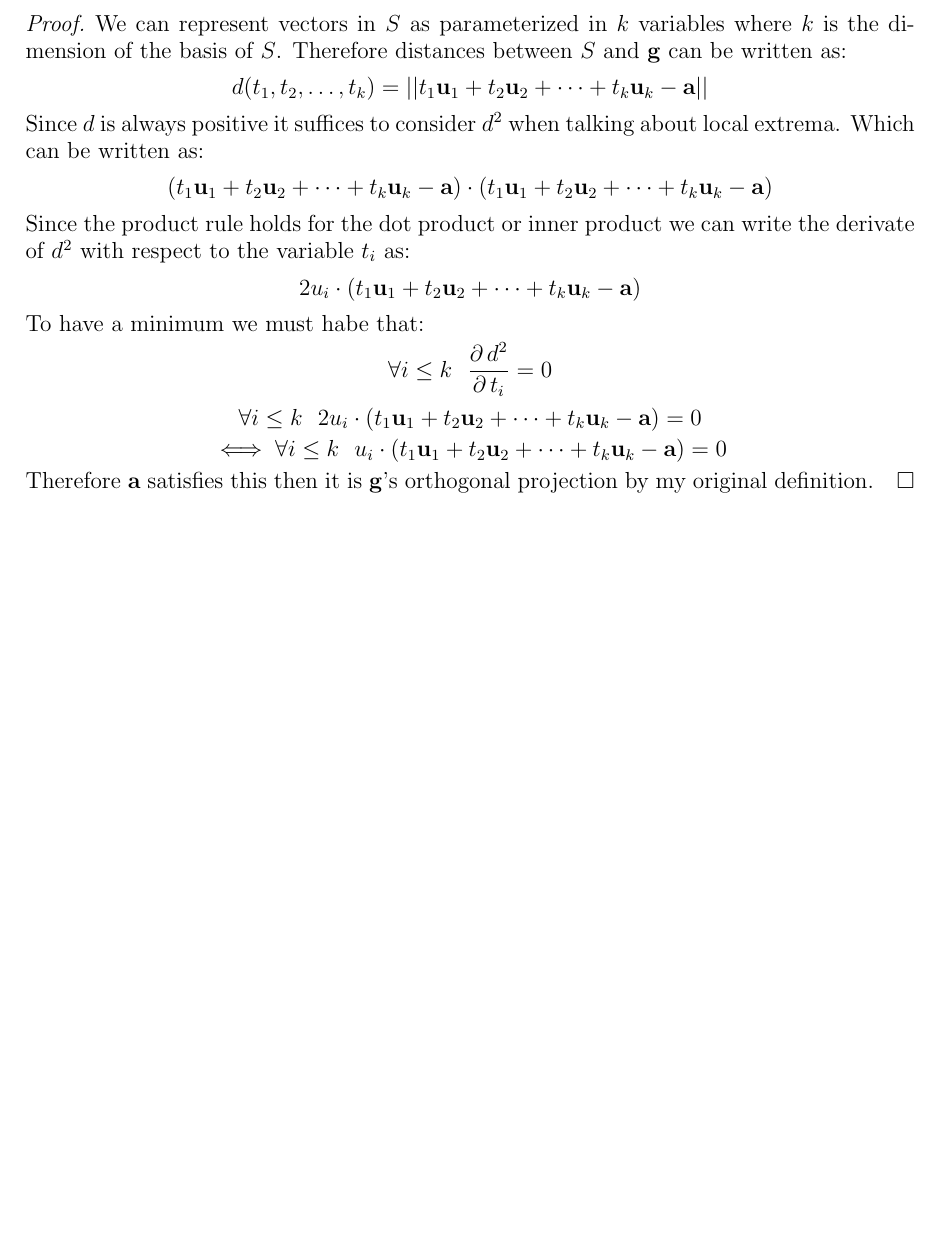
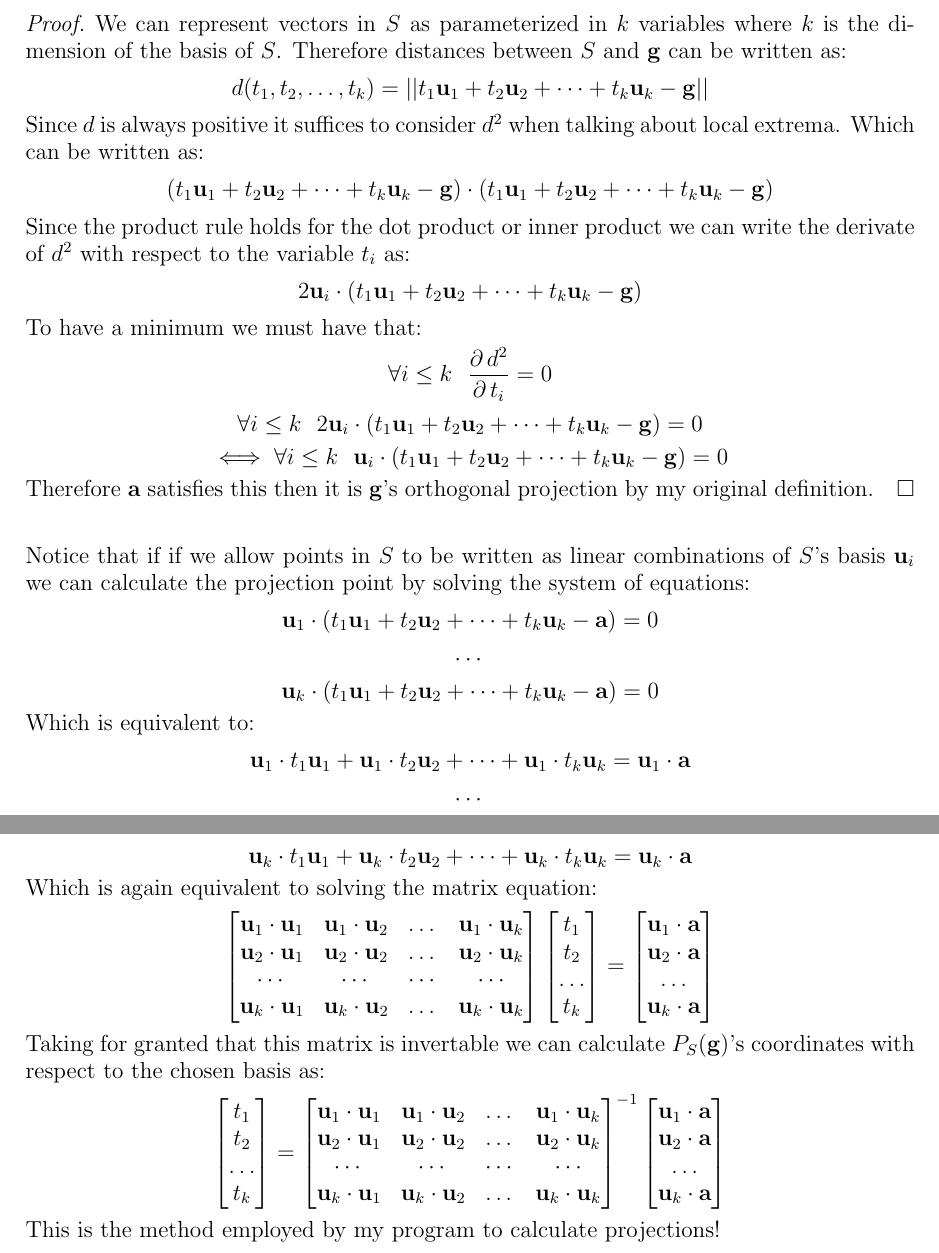
Before and after one commit to SherkanerU/N-Dimensional-Projections, a LaTeX paper (Mathematics/Formal Statement.tex): part of page 2 of 2 before the commit and two parts of pages 2 and 3 of 3 after it, the two joined at a grey line, cut so that both start at the same text, the shorter picture padded with empty space. Compiled offline with pdfLaTeX.

Commit message:
basically done

```diff
--- a/Mathematics/Formal Statement.tex
+++ b/Mathematics/Formal Statement.tex
@@ -84,18 +84,70 @@ $$ P_S(\mathbf{g}) = \mathbf{a} $$
 $\newline$
 {\bf Theorem 1}  If a point $\mathbf{a} \in S$ minimizes the distance between $\mathbf{g}$ and the space $S$ then $P_S(\mathbf{g}) = \mathbf{a}$
 \begin{proof} We can represent vectors in $S$ as parameterized in $k$ variables where $k$ is the dimension of the basis of $S$.  Therefore distances between $S$ and $\mathbf{g}$ can be written as:
-$$ d(t_1,t_2,\dots, t_k) = ||t_1\mathbf{u}_{1} + t_2\mathbf{u}_{2} + \dots + t_k\mathbf{u}_{k} - \mathbf{a}|| $$
+$$ d(t_1,t_2,\dots, t_k) = ||t_1\mathbf{u}_{1} + t_2\mathbf{u}_{2} + \dots + t_k\mathbf{u}_{k} - \mathbf{g}|| $$
 Since $d$ is always positive it suffices to consider $d^2$ when talking about local extrema.  Which can be written as:
-$$ (t_1\mathbf{u}_{1} + t_2\mathbf{u}_{2} + \dots + t_k\mathbf{u}_{k} - \mathbf{a})\cdot (t_1\mathbf{u}_{1} + t_2\mathbf{u}_{2} + \dots + t_k\mathbf{u}_{k} - \mathbf{a}) $$
+$$ (t_1\mathbf{u}_{1} + t_2\mathbf{u}_{2} + \dots + t_k\mathbf{u}_{k} - \mathbf{g})\cdot (t_1\mathbf{u}_{1} + t_2\mathbf{u}_{2} + \dots + t_k\mathbf{u}_{k} - \mathbf{g}) $$
 Since the product rule holds for the dot product or inner product we can write the derivate of $d^2$ with respect to the variable $t_i$ as:
-$$ 2u_i\cdot(t_1\mathbf{u}_{1} + t_2\mathbf{u}_{2} + \dots + t_k\mathbf{u}_{k} - \mathbf{a})  $$
-To have a minimum we must habe that:
+$$ 2\mathbf{u}_i\cdot(t_1\mathbf{u}_{1} + t_2\mathbf{u}_{2} + \dots + t_k\mathbf{u}_{k} - \mathbf{g})  $$
+To have a minimum we must have that:
 $$ \forall i \leq k  \ \ \frac{\partial \, d^2}{\partial \, t_i} = 0 $$
-$$ \forall i \leq k \ \ 2u_i\cdot(t_1\mathbf{u}_{1} + t_2\mathbf{u}_{2} + \dots + t_k\mathbf{u}_{k} - \mathbf{a}) = 0 $$
-$$ \iff \forall i \leq k \ \ u_i\cdot(t_1\mathbf{u}_{1} + t_2\mathbf{u}_{2} + \dots + t_k\mathbf{u}_{k} - \mathbf{a})  = 0$$
+$$ \forall i \leq k \ \ 2\mathbf{u}_i\cdot(t_1\mathbf{u}_{1} + t_2\mathbf{u}_{2} + \dots + t_k\mathbf{u}_{k} - \mathbf{g}) = 0 $$
+$$ \iff \forall i \leq k \ \ \mathbf{u}_i\cdot(t_1\mathbf{u}_{1} + t_2\mathbf{u}_{2} + \dots + t_k\mathbf{u}_{k} - \mathbf{g})  = 0$$
 Therefore $\mathbf{a}$ satisfies this then it is $\mathbf{g}$'s orthogonal projection by my original definition.
 \end{proof}
+$\newline$
+Notice that if if we allow points in $S$ to be written as linear combinations of $S$'s basis $\mathbf{u}_i$ we can calculate the projection point by solving the system of equations:
+$$ \mathbf{u}_1\cdot(t_1\mathbf{u}_{1} + t_2\mathbf{u}_{2} + \dots + t_k\mathbf{u}_{k} - \mathbf{a}) = 0 $$
+$$ \cdots $$
+$$ \mathbf{u}_k\cdot(t_1\mathbf{u}_{1} + t_2\mathbf{u}_{2} + \dots + t_k\mathbf{u}_{k} - \mathbf{a}) = 0 $$
+Which is equivalent to:
+$$ \mathbf{u}_1 \cdot t_1\mathbf{u}_{1} + \mathbf{u}_1 \cdot t_2\mathbf{u}_{2} + \dots + \mathbf{u}_1 \cdot t_k\mathbf{u}_{k} = \mathbf{u}_1 \cdot \mathbf{a} $$
+$$ \cdots $$
+$$ \mathbf{u}_k \cdot t_1\mathbf{u}_{1} + \mathbf{u}_k \cdot t_2\mathbf{u}_{2} + \dots + \mathbf{u}_k \cdot t_k\mathbf{u}_{k} = \mathbf{u}_k \cdot \mathbf{a} $$
+Which is again equivalent to solving the matrix equation:
+$$ \begin{bmatrix}
+	\mathbf{u}_1 \cdot \mathbf{u}_1  & \mathbf{u}_1 \cdot \mathbf{u}_2 & \dots & \mathbf{u}_1 \cdot \mathbf{u}_k \\
+	\mathbf{u}_2 \cdot \mathbf{u}_1  & \mathbf{u}_2 \cdot \mathbf{u}_2 & \dots & \mathbf{u}_2 \cdot \mathbf{u}_k \\
+	\cdots & \cdots & \cdots & \cdots \\
+	\mathbf{u}_k \cdot \mathbf{u}_1 & \mathbf{u}_k \cdot \mathbf{u}_2 & \dots & \mathbf{u}_k \cdot \mathbf{u}_k
+	\end{bmatrix}
+	\begin{bmatrix}
+	t_1 \\
+	t_2 \\
+	\dots \\
+	t_k
+	\end{bmatrix}
+	=
+	\begin{bmatrix}
+	\mathbf{u}_1 \cdot \mathbf{a} \\
+	\mathbf{u}_2 \cdot \mathbf{a} \\
+	\dots \\
+	\mathbf{u}_k \cdot \mathbf{a}
+	\end{bmatrix}
+ $$
+Taking for granted that this matrix is invertable we can calculate $P_S(\mathbf{g})$'s coordinates with respect to the chosen basis as:
+$$ \begin{bmatrix}
+	t_1 \\
+	t_2 \\
+	\dots \\
+	t_k
+	\end{bmatrix}
+	=
+	\begin{bmatrix}
+	\mathbf{u}_1 \cdot \mathbf{u}_1  & \mathbf{u}_1 \cdot \mathbf{u}_2 & \dots & \mathbf{u}_1 \cdot \mathbf{u}_k \\
+	\mathbf{u}_2 \cdot \mathbf{u}_1  & \mathbf{u}_2 \cdot \mathbf{u}_2 & \dots & \mathbf{u}_2 \cdot \mathbf{u}_k \\
+	\cdots & \cdots & \cdots & \cdots \\
+	\mathbf{u}_k \cdot \mathbf{u}_1 & \mathbf{u}_k \cdot \mathbf{u}_2 & \dots & \mathbf{u}_k \cdot \mathbf{u}_k
+	\end{bmatrix} ^{-1}
+	\begin{bmatrix}
+	\mathbf{u}_1 \cdot \mathbf{a} \\
+	\mathbf{u}_2 \cdot \mathbf{a} \\
+	\dots \\
+	\mathbf{u}_k \cdot \mathbf{a}
+	\end{bmatrix}
+$$
 
+\noindent This is the method employed by my program to calculate projections!
 
 \end{document}
 $$\Rightarrow \mathbf{a} = a_1\mathbf{u}_1 + \dots + a_k\mathbf{u}_k  \text{  and  } \mathbf{b} = b_1\mathbf{u}_1 + \dots + b_k\mathbf{u}_k $$
```
Also changed, not shown: Mathematics/Formal Statement.pdf, 1 other file.
